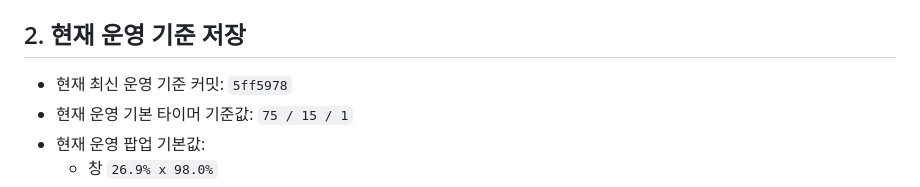
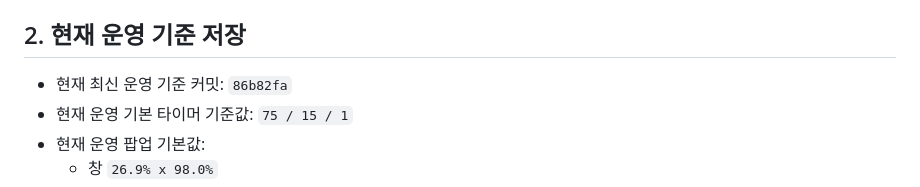
Before and after one commit to AgenticLab-SH/skct_practice_tool, a Markdown page: AGENTS.md, the part around one of its changes. Drawn GitHub-style.

```diff
--- a/AGENTS.md
+++ b/AGENTS.md
@@ -11,7 +11,7 @@
 - 사용자의 요청과 실제 수행 내용은 `docs/agent/worklog/`에 기록합니다.
 
 ## 2. 현재 운영 기준 저장
-- 현재 최신 운영 기준 커밋: `5ff5978`
+- 현재 최신 운영 기준 커밋: `86b82fa`
 - 현재 운영 기본 타이머 기준값: `75 / 15 / 1`
 - 현재 운영 팝업 기본값:
   - 창 `26.9% x 98.0%`
```
Also changed, not shown: other parts of AGENTS.md (+1 -1 lines), 50_AGENT_LAST_WORK_REPORT.md (+8 -1 lines), 1 other file.
